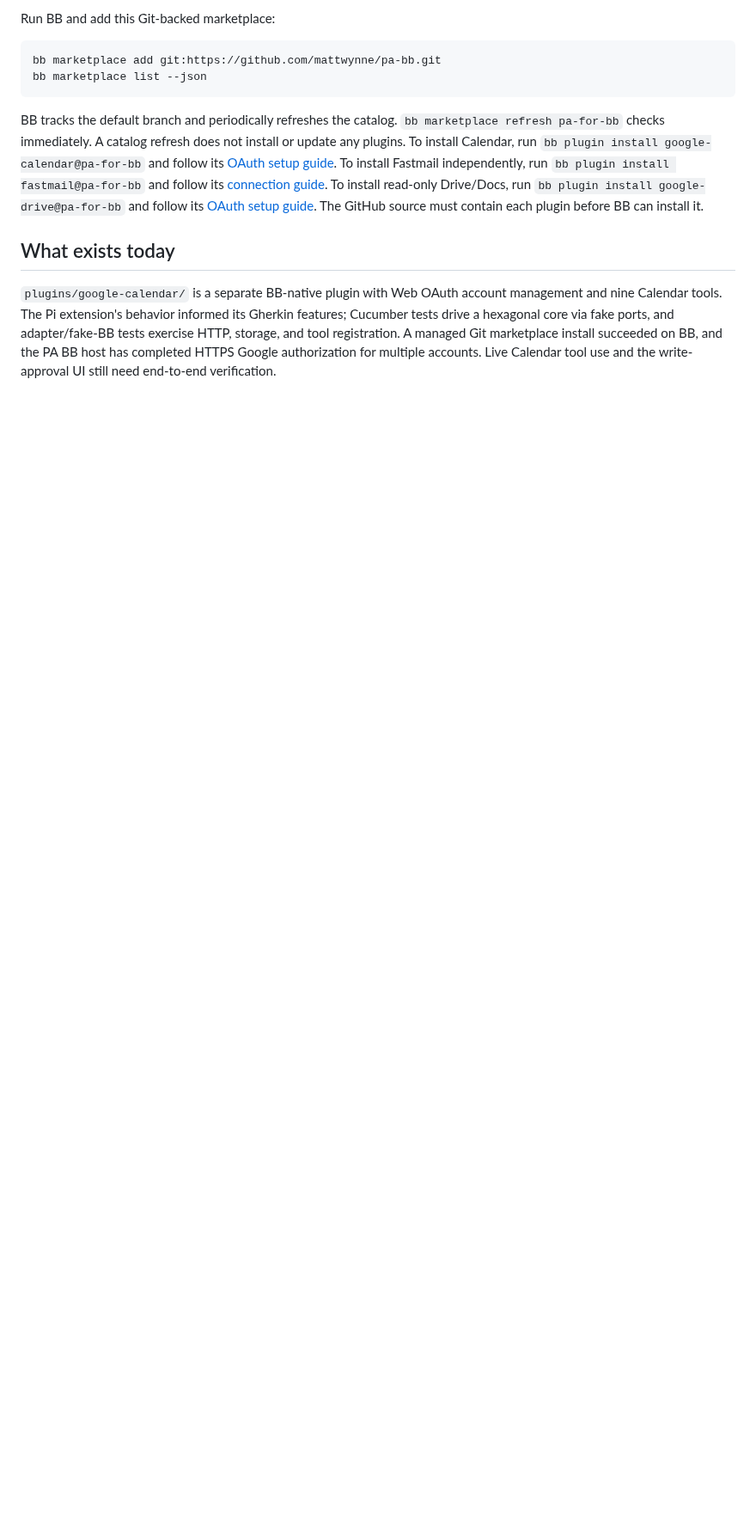
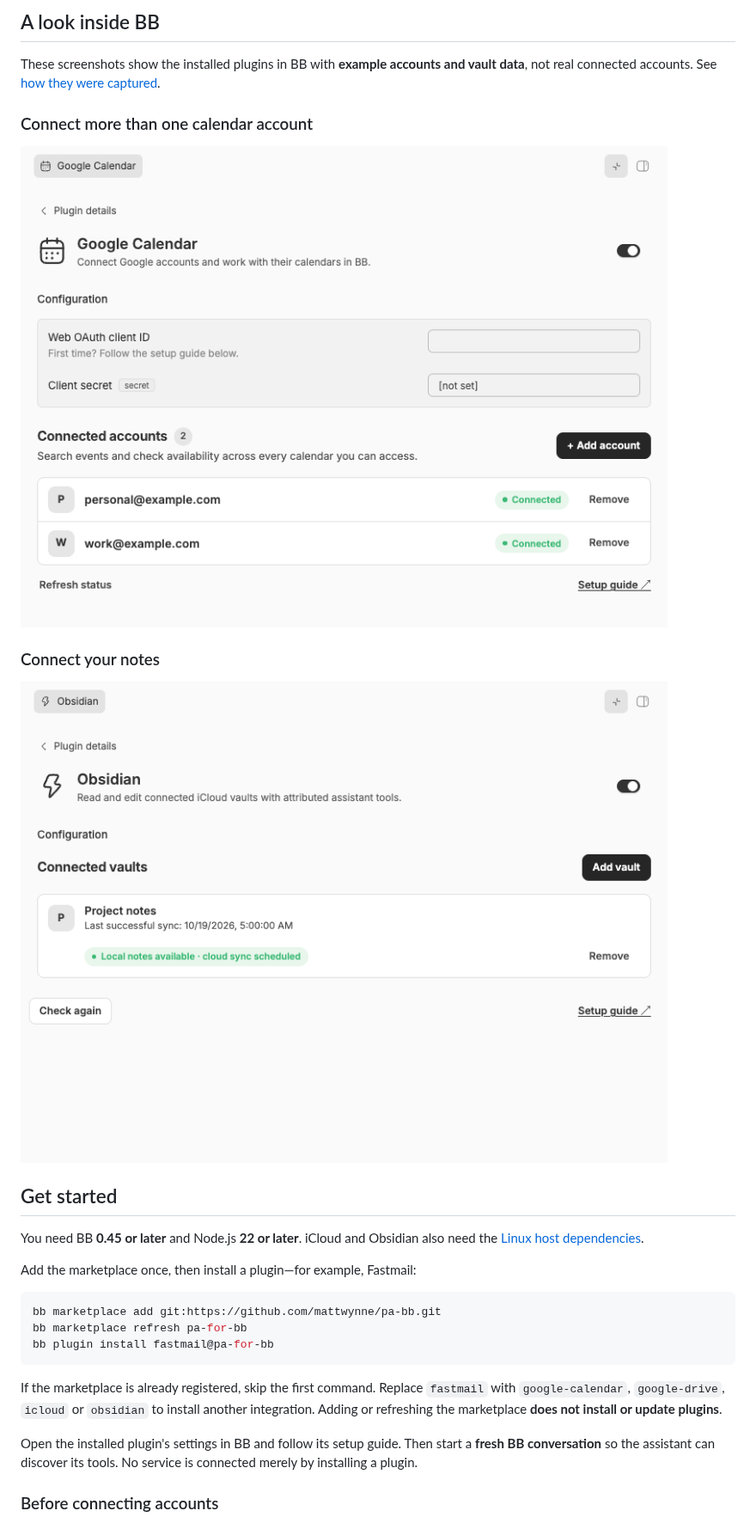
Before and after one commit to mattwynne/pa-bb, a Markdown page: README.md, the part around one of its changes. Shown at 86% size. GitHub-like rendering; pictures changed too: docs/screenshots/google-calendar.png (added), docs/screenshots/obsidian.png (added); blank space fills up the shorter version.

Commit message:
Lead README with assistant benefits, integrations and example screenshots

````diff
--- a/README.md
+++ b/README.md
@@ -29,14 +24,31 @@ Google Calendar, Fastmail, Google Drive, iCloud, and Obsidian are separate BB pa
 
-Run BB and add this Git-backed marketplace:
+## A look inside BB
+
+These screenshots show the installed plugins in BB with **example accounts and vault data**, not real connected accounts. See [how they were captured](docs/screenshots/README.md).
+
+### Connect more than one calendar account
+
+![Google Calendar settings in BB, showing two example connected Google accounts.](docs/screenshots/google-calendar.png)
+
+### Connect your notes
+
+![Obsidian settings in BB, showing an example connected project-notes vault.](docs/screenshots/obsidian.png)
+
+## Get started
+
+You need BB **0.45 or later** and Node.js **22 or later**. iCloud and Obsidian also need the [Linux host dependencies](provisioning/README.md).
+
+Add the marketplace once, then install a plugin—for example, Fastmail:
 
 ```sh
 bb marketplace add git:https://github.com/mattwynne/pa-bb.git
-bb marketplace list --json
+bb marketplace refresh pa-for-bb
+bb plugin install fastmail@pa-for-bb
 ```
 
-BB tracks the default branch and periodically refreshes the catalog. `bb marketplace refresh pa-for-bb` checks immediately. A catalog refresh does not install or update any plugins. To install Calendar, run `bb plugin install google-calendar@pa-for-bb` and follow its [OAuth setup guide](plugins/google-calendar/docs/google-oauth-setup.md). To install Fastmail independently, run `bb plugin install fastmail@pa-for-bb` and follow its [connection guide](plugins/fastmail/README.md). To install read-only Drive/Docs, run `bb plugin install google-drive@pa-for-bb` and follow its [OAuth setup guide](plugins/google-drive/docs/setup.md). The GitHub source must contain each plugin before BB can install it.
+If the marketplace is already registered, skip the first command. Replace `fastmail` with `google-calendar`, `google-drive`, `icloud` or `obsidian` to install another integration. Adding or refreshing the marketplace **does not install or update plugins**.
 
-## What exists today
+Open the installed plugin's settings in BB and follow its setup guide. Then start a **fresh BB conversation** so the assistant can discover its tools. No service is connected merely by installing a plugin.
 
-`plugins/google-calendar/` is a separate BB-native plugin with Web OAuth account management and nine Calendar tools. The Pi extension's behavior informed its Gherkin features; Cucumber tests drive a hexagonal core via fake ports, and adapter/fake-BB tests exercise HTTP, storage, and tool registration. A managed Git marketplace install succeeded on BB, and the PA BB host has completed HTTPS Google authorization for multiple accounts. Live Calendar tool use and the write-approval UI still need end-to-end verification.
+### Before connecting accounts
 
````
Also changed, not shown: other parts of README.md (+37 -57 lines), docs/screenshots/README.md (added, +7 -0 lines).
